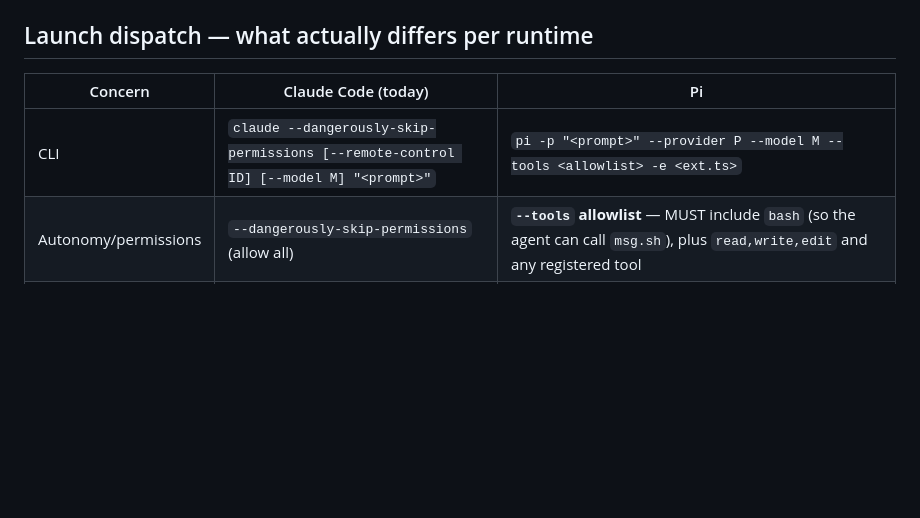
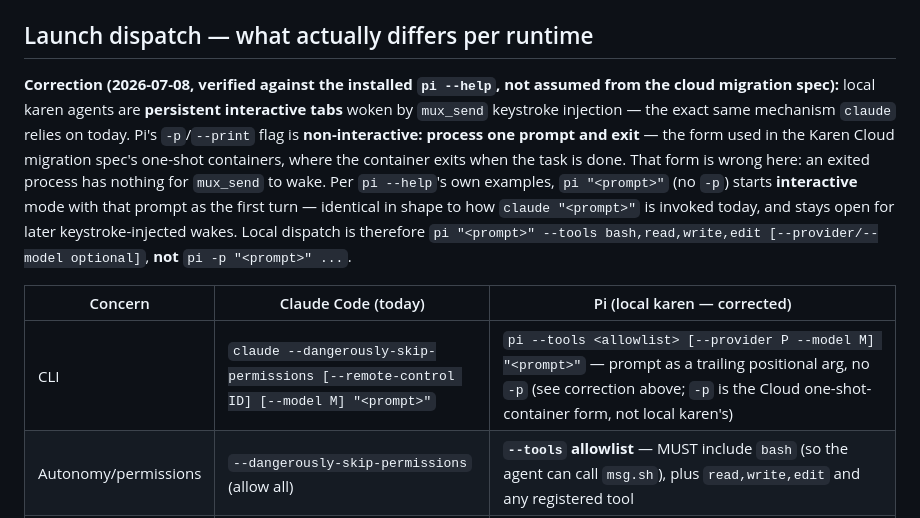
Before and after one commit to sivaranjansahu/agent-karen, a Markdown page: docs/pi-runtime-support-design.md, the part around the change. Rendered like a GitHub page; blank space fills up the shorter version.

Commit message:
docs: correct Pi launch dispatch — interactive mode, not -p (per manager's ask)
The design note's launch-dispatch table showed `pi -p "<prompt>" ...`, copied
from the Karen Cloud migration spec's one-shot container form (process one
prompt, exit — matches ephemeral containers there). Local karen agents are
persistent interactive tabs woken by mux_send keystroke injection, same as
claude today; a `-p` process exits immediately and has nothing left for
mux_send to wake. Verified against the installed `pi --help`: `pi "<prompt>"`
(no `-p`) starts interactive mode with that prompt as the first turn — same
shape as `claude "<prompt>"`. Corrected the table so the design note stays
truthful before the dispatch implementation lands.

Co-Authored-By: Claude Sonnet 5 <noreply@anthropic.com>

```diff
--- a/docs/pi-runtime-support-design.md
+++ b/docs/pi-runtime-support-design.md
@@ -56,9 +56,21 @@ Resolution ladder for a spawn of `myapp-dev1`: `--runtime` arg → `roles.dev1.r
 
 ## Launch dispatch — what actually differs per runtime
 
-| Concern | Claude Code (today) | Pi |
+**Correction (2026-07-08, verified against the installed `pi --help`, not assumed from
+the cloud migration spec):** local karen agents are **persistent interactive tabs** woken
+by `mux_send` keystroke injection — the exact same mechanism `claude` relies on today.
+Pi's `-p`/`--print` flag is **non-interactive: process one prompt and exit** — the form
+used in the Karen Cloud migration spec's one-shot containers, where the container exits
+when the task is done. That form is wrong here: an exited process has nothing for
+`mux_send` to wake. Per `pi --help`'s own examples, `pi "<prompt>"` (no `-p`) starts
+**interactive** mode with that prompt as the first turn — identical in shape to how
+`claude "<prompt>"` is invoked today, and stays open for later keystroke-injected wakes.
+Local dispatch is therefore `pi "<prompt>" --tools bash,read,write,edit [--provider/--model optional]`,
+**not** `pi -p "<prompt>" ...`.
+
+| Concern | Claude Code (today) | Pi (local karen — corrected) |
 |---|---|---|
-| CLI | `claude --dangerously-skip-permissions [--remote-control ID] [--model M] "<prompt>"` | `pi -p "<prompt>" --provider P --model M --tools <allowlist> -e <ext.ts>` |
+| CLI | `claude --dangerously-skip-permissions [--remote-control ID] [--model M] "<prompt>"` | `pi --tools <allowlist> [--provider P --model M] "<prompt>"` — prompt as a trailing positional arg, no `-p` (see correction above; `-p` is the Cloud one-shot-container form, not local karen's) |
 | Autonomy/permissions | `--dangerously-skip-permissions` (allow all) | **`--tools` allowlist** — MUST include `bash` (so the agent can call `msg.sh`), plus `read,write,edit` and any registered tool |
 | Role file | `CLAUDE.md` | `AGENTS.md` (Pi also reads `CLAUDE.md` for compat — so role files can stay, but canonical is AGENTS.md) |
 | Model/provider | `--model` (Anthropic) | `--provider`/`--model` **optional**; defaults to Pi's OWN configured default. Credentials are **Pi's own** (`/login` OAuth + `~/.pi/agent/auth.json` + env) — NOT karen's concern |
```
